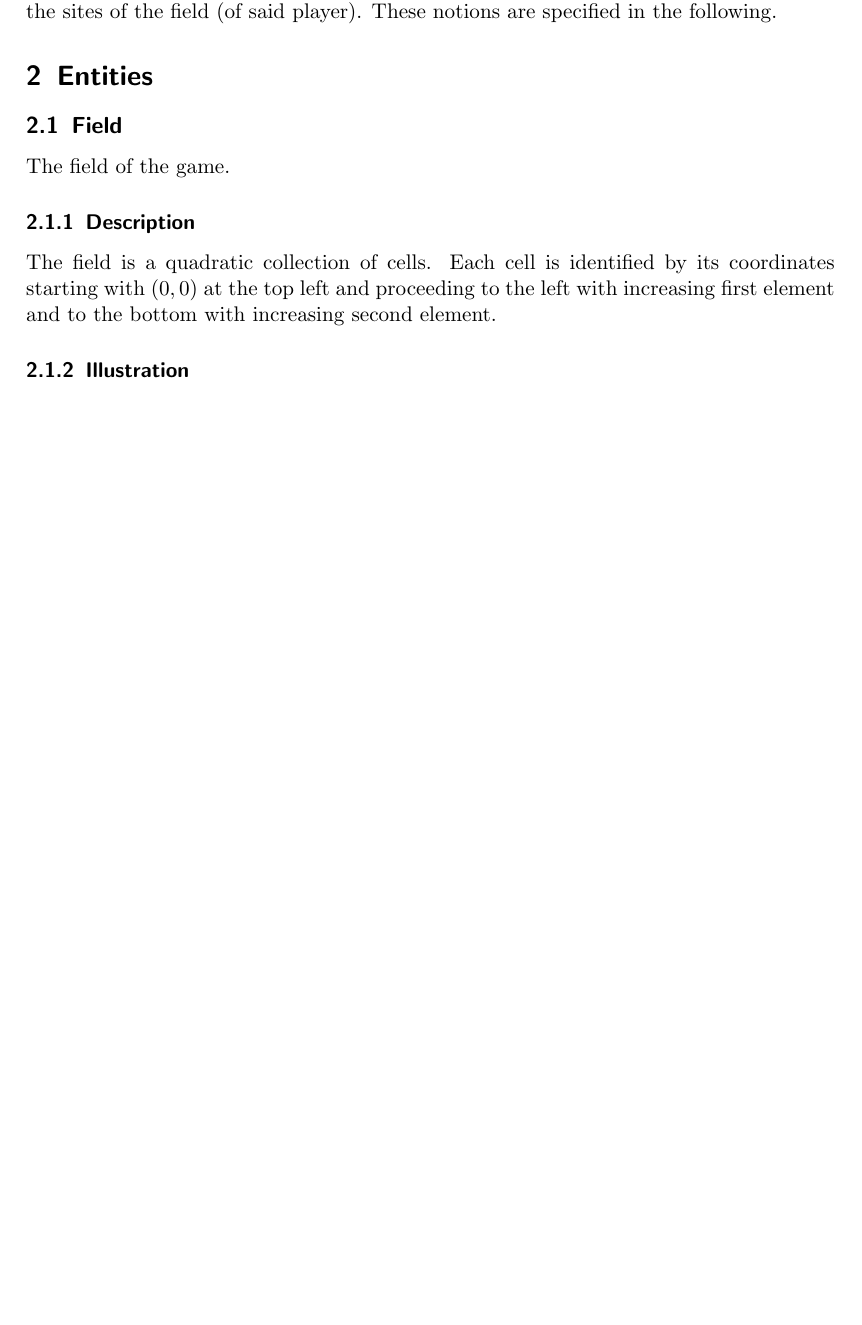
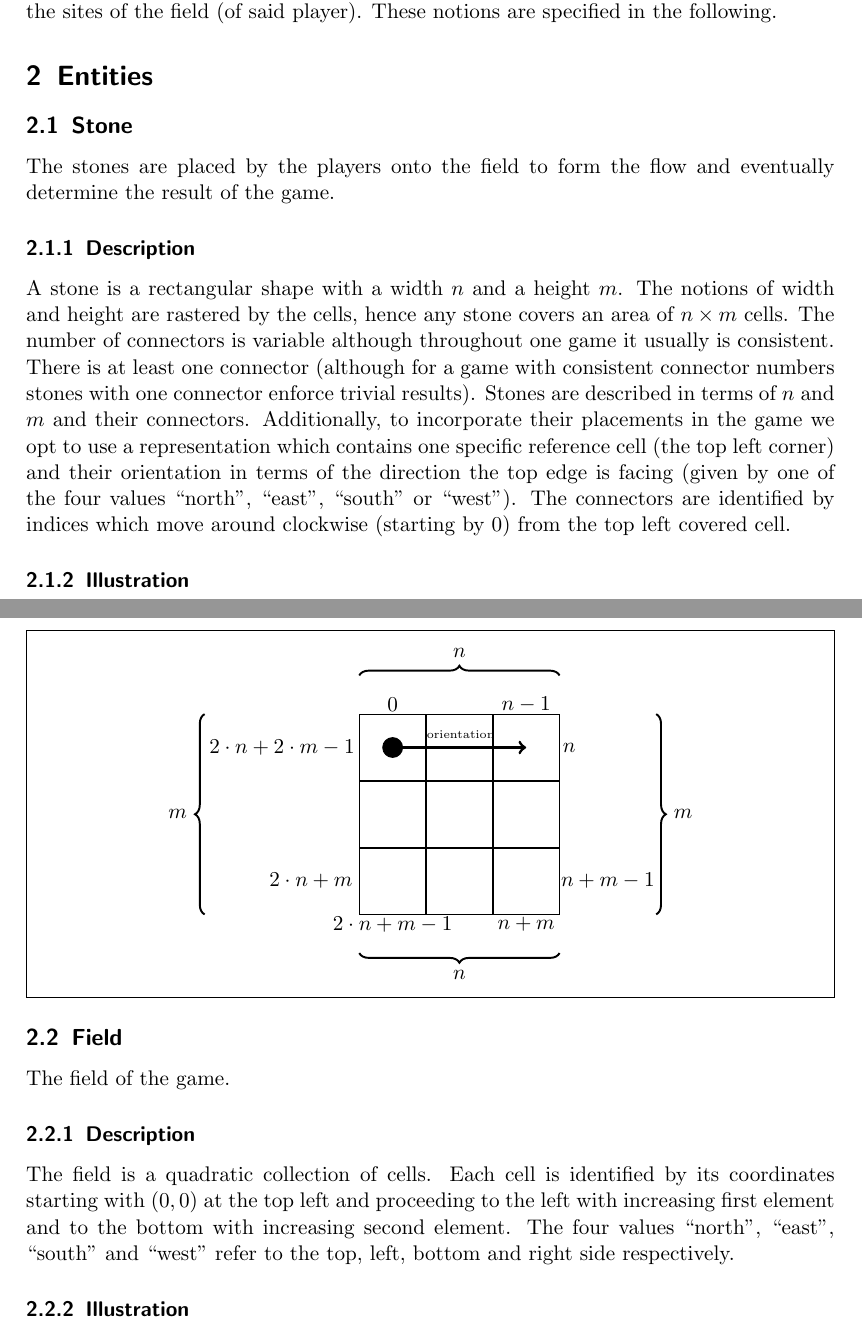
Before and after one commit to siFeiden/tushan, a LaTeX document (protocol/spec.tex): part of page 1 of 2 before the commit and two parts of pages 1 and 2 of 3 after it, the two joined at a grey line, cut so that both start at the same text, the shorter picture padded with empty space. Compiled offline with pdfLaTeX.

Commit message:
added stone illustration

```diff
--- a/protocol/spec.tex
+++ b/protocol/spec.tex
@@ -1,6 +1,7 @@
 \documentclass{scrartcl}
 
 \usepackage[utf8]{inputenc}
+\usepackage{csquotes}
 \usepackage{tikz}
 \usepackage{url}
 \usepackage{mdframed}
@@ -8,7 +9,7 @@
 
 \usepackage{hyperref}
 
-\usetikzlibrary{decorations.pathreplacing, angles, quotes, matrix}
+\usetikzlibrary{decorations.pathreplacing, angles, quotes, matrix, positioning}
 
 \newcommand{\tushan}{\textsc{Tushan}}
 
@@ -30,12 +31,81 @@ touching the sites of the field (of said player). These notions are specified
 in the following.
 
 \section{Entities}
+\subsection{Stone}
+The stones are placed by the players onto the field to form the flow and
+eventually determine the result of the game.
+\subsubsection{Description}
+A stone is a rectangular shape with a width $n$ and a height $m$. The notions
+of width and height are rastered by the cells, hence any stone covers an area
+of $n\times m$ cells. The number of connectors is variable although throughout
+one game it usually is consistent. There is at least one connector (although
+for a game with consistent connector numbers stones with one connector enforce
+trivial results). Stones are described in terms of $n$ and $m$ and their
+connectors. Additionally, to incorporate their placements in the game we opt to
+use a representation which contains one specific reference cell (the top left
+corner) and their orientation in terms of the direction the top edge is facing
+(given by one of the four values \enquote{north}, \enquote{east},
+\enquote{south} or \enquote{west}). The connectors are identified by indices
+which move around clockwise (starting by $0$) from the top left covered cell.
+\subsubsection{Illustration}
+\begin{mdframed}
+  \begin{center}
+    \begin{tikzpicture}
+      \matrix (stone) [
+        matrix of nodes,
+        nodes in empty cells,
+        nodes = {
+          draw,
+          rectangle,
+          anchor = center,
+          minimum height = 1.2cm,
+          minimum width = 1.2cm,
+        }
+        ] {
+           &  & \\
+           &  & \\
+           &  & \\
+      };
+      \draw [ decoration = { brace, amplitude = 5pt, raise = 20pt }, decorate,
+        line width = 1pt ]
+          (stone-1-1.north west) -- node [above, yshift = 25pt] {$n$}
+          (stone-1-3.north east);
+      \draw [ decoration = { brace, amplitude = 5pt, raise = 80pt }, decorate,
+        line width = 1pt ]
+          (stone-3-1.south west) -- node [left, xshift = -85pt] {$m$}
+          (stone-1-1.north west);
+      \draw [ decoration = { brace, amplitude = 5pt, raise = 50pt }, decorate,
+        line width = 1pt ]
+          (stone-1-3.north east) -- node [right, xshift = 55pt] {$m$}
+          (stone-3-3.south east);
+      \draw [ decoration = { brace, amplitude = 5pt, raise = 20pt }, decorate,
+        line width = 1pt ]
+          (stone-3-3.south east) -- node [below, yshift = -25pt] {$n$}
+          (stone-3-1.south west);
+
+      \node [yshift = 5pt]   at (stone-1-1.north) {$0$};
+      \node [yshift = 5pt]   at (stone-1-3.north) {$n - 1$};
+      \node [xshift = 5pt]   at (stone-1-3.east)  {$n$};
+      \node [xshift = 25pt]  at (stone-3-3.east)  {$n + m - 1$};
+      \node [yshift = -5pt]  at (stone-3-3.south) {$n + m$};
+      \node [yshift = -5pt]  at (stone-3-1.south) {$2\cdot n + m - 1$};
+      \node [xshift = -25pt] at (stone-3-1.west)  {$2\cdot n + m$};
+      \node [xshift = -40pt] at (stone-1-1.west)  {$2\cdot n + 2\cdot m - 1$};
+
+      \node [circle, draw, fill] (orientation start) at (stone-1-1.center) {};
+      \draw [->, line width = 1.5pt] (orientation start) to node [above, xshift=-2pt]
+        {\tiny orientation} (stone-1-3.center);
+    \end{tikzpicture}
+  \end{center}
+\end{mdframed}
 \subsection{Field}
 The field of the game.
 \subsubsection{Description}
 The field is a quadratic collection of cells. Each cell is identified by its
 coordinates starting with $(0,0)$ at the top left and proceeding to the left
 with increasing first element and to the bottom with increasing second element.
+The four values \enquote{north}, \enquote{east}, \enquote{south} and
+\enquote{west} refer to the top, left, bottom and right side respectively.
 \subsubsection{Illustration}
 \begin{mdframed}
   \begin{center}
```
Also changed, not shown: protocol/spec.tex (16 more changed lines).
